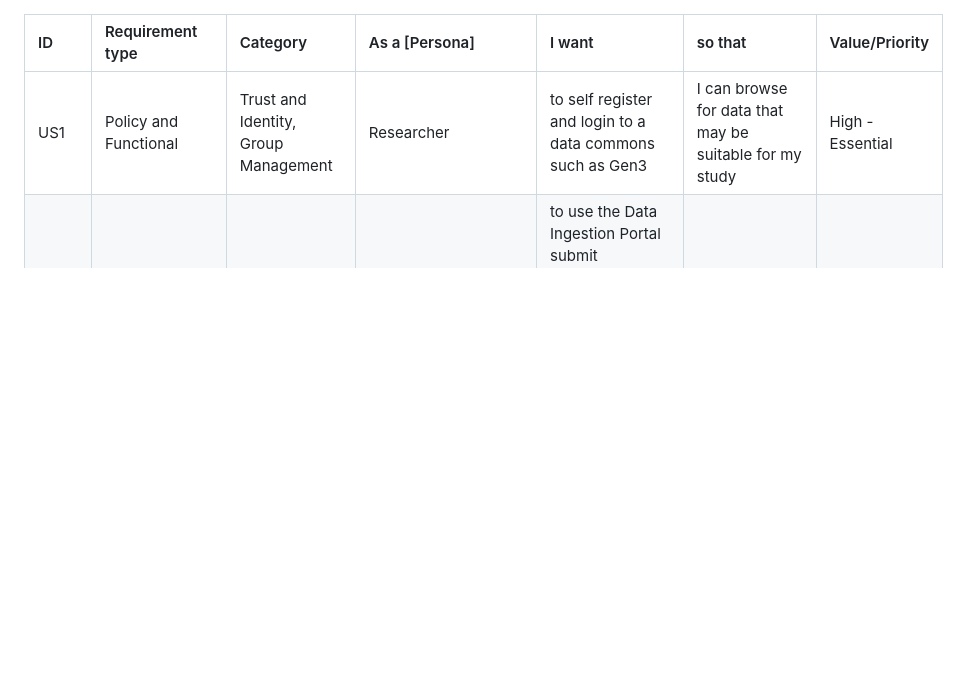
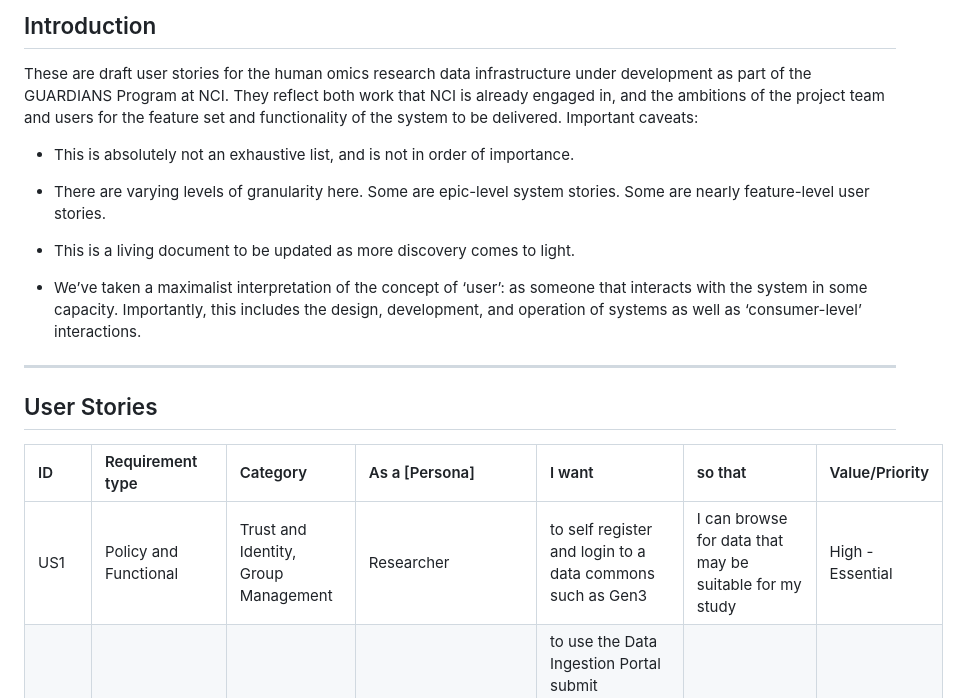
Before and after one commit to GUARDIANS-infrastructure/Project2A-artefacts, a Markdown page: business_analysis/user_stories.md, the part around the change. Drawn GitHub-style; blank space fills up the shorter version.

Commit message:
Update user_stories.md
added intro

```diff
--- a/business_analysis/user_stories.md
+++ b/business_analysis/user_stories.md
@@ -1,3 +1,18 @@
+## Introduction
+
+These are draft user stories for the human omics research data infrastructure under development as part of the GUARDIANS Program at NCI. They reflect both work that NCI is already engaged in, and the ambitions of the project team and users for the feature set and functionality of the system to be delivered. Important caveats:
+
+* This is absolutely not an exhaustive list, and is not in order of importance.
+
+* There are varying levels of granularity here. Some are epic-level system stories. Some are nearly feature-level user stories.
+
+* This is a living document to be updated as more discovery comes to light.
+
+* We’ve taken a maximalist interpretation of the concept of ‘user’: as someone that interacts with the system in some capacity. Importantly, this includes the design, development, and operation of systems as well as ‘consumer-level’ interactions.
+
+---
+
+## User Stories
 
 
 | ID | Requirement type | Category | As a \[Persona\] | I want | so that | Value/Priority |
```
